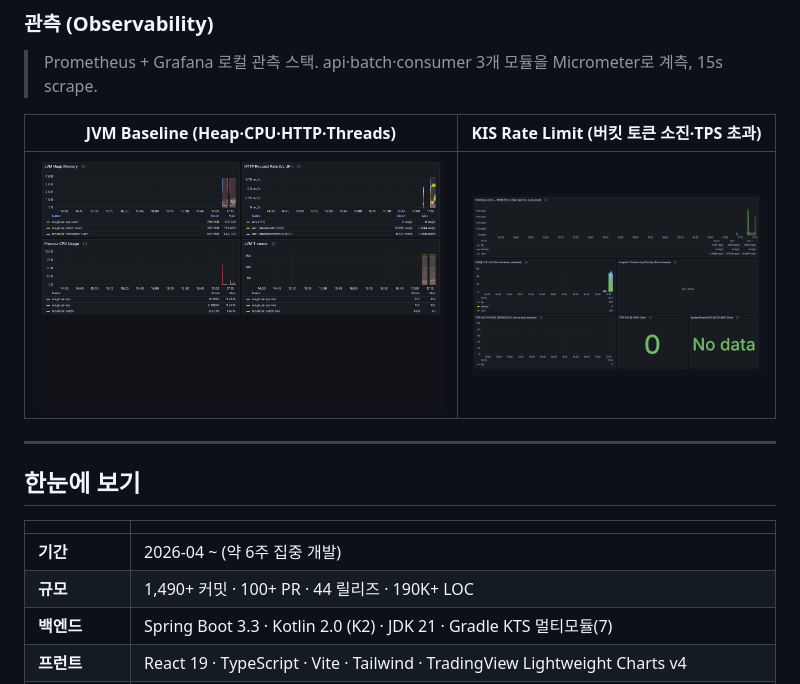
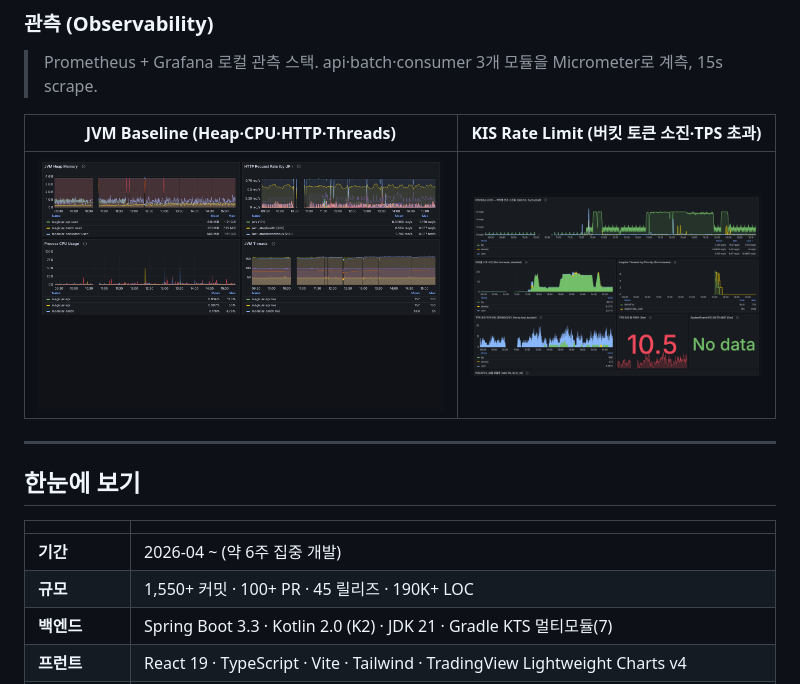
Before and after one commit to sp-daewoon/magicjar-portfolio, a Markdown page: README.md, the part around the change. Drawn GitHub-style; pictures changed too: showcase/screens/grafana-jvm.png, showcase/screens/grafana-kis-ratelimit.png.

```diff
--- a/README.md
+++ b/README.md
@@ -30,7 +30,7 @@
 | | |
 |---|---|
 | **기간** | 2026-04 ~ (약 6주 집중 개발) |
-| **규모** | 1,490+ 커밋 · 100+ PR · 44 릴리즈 · 190K+ LOC |
+| **규모** | 1,550+ 커밋 · 100+ PR · 45 릴리즈 · 190K+ LOC |
 | **백엔드** | Spring Boot 3.3 · Kotlin 2.0 (K2) · JDK 21 · Gradle KTS 멀티모듈(7) |
 | **프런트** | React 19 · TypeScript · Vite · Tailwind · TradingView Lightweight Charts v4 |
 | **데이터/인프라** | 한국투자증권(KIS) OpenAPI(REST+WebSocket) · Kafka · PostgreSQL · Redis · Docker Compose |
```
Also changed, not shown: 7 other files.
